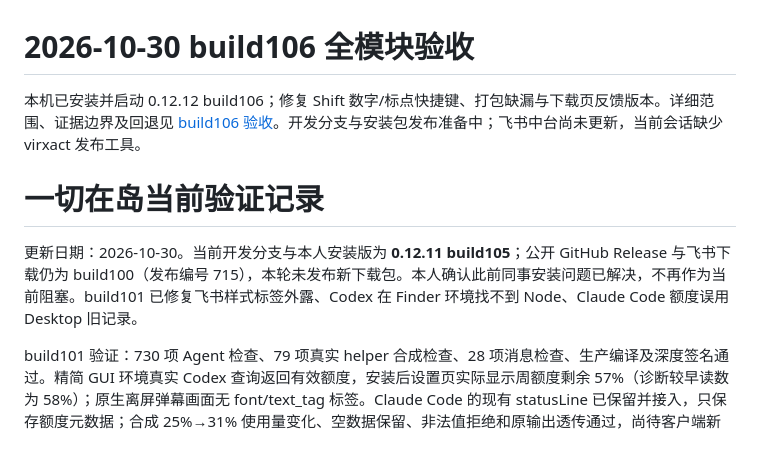
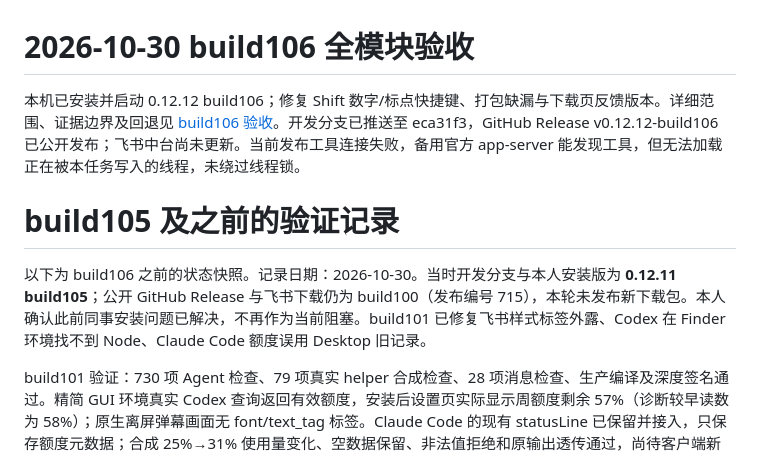
Before and after one commit to zaizhi-1112/feishu-island, a Markdown page: docs/验证记录.md, the part around the change. GitHub-like rendering.

```diff
--- a/docs/验证记录.md
+++ b/docs/验证记录.md
@@ -1,10 +1,10 @@
 # 2026-10-30 build106 全模块验收
 
-本机已安装并启动 0.12.12 build106；修复 Shift 数字/标点快捷键、打包缺漏与下载页反馈版本。详细范围、证据边界及回退见 [build106 验收](build106-audit.md)。开发分支与安装包发布准备中；飞书中台尚未更新，当前会话缺少 virxact 发布工具。
+本机已安装并启动 0.12.12 build106；修复 Shift 数字/标点快捷键、打包缺漏与下载页反馈版本。详细范围、证据边界及回退见 [build106 验收](build106-audit.md)。开发分支已推送至 eca31f3，GitHub Release v0.12.12-build106 已公开发布；飞书中台尚未更新。当前发布工具连接失败，备用官方 app-server 能发现工具，但无法加载正在被本任务写入的线程，未绕过线程锁。
 
-# 一切在岛当前验证记录
+# build105 及之前的验证记录
 
-更新日期：2026-10-30。当前开发分支与本人安装版为 **0.12.11 build105**；公开 GitHub Release 与飞书下载仍为 build100（发布编号 715），本轮未发布新下载包。本人确认此前同事安装问题已解决，不再作为当前阻塞。build101 已修复飞书样式标签外露、Codex 在 Finder 环境找不到 Node、Claude Code 额度误用 Desktop 旧记录。
+以下为 build106 之前的状态快照。记录日期：2026-10-30。当时开发分支与本人安装版为 **0.12.11 build105**；公开 GitHub Release 与飞书下载仍为 build100（发布编号 715），本轮未发布新下载包。本人确认此前同事安装问题已解决，不再作为当前阻塞。build101 已修复飞书样式标签外露、Codex 在 Finder 环境找不到 Node、Claude Code 额度误用 Desktop 旧记录。
 
 build101 验证：730 项 Agent 检查、79 项真实 helper 合成检查、28 项消息检查、生产编译及深度签名通过。精简 GUI 环境真实 Codex 查询返回有效额度，安装后设置页实际显示周额度剩余 57%（诊断较早读数为 58%）；原生离屏弹幕画面无 font/text_tag 标签。Claude Code 的现有 statusLine 已保留并接入，只保存额度元数据；合成 25%→31% 使用量变化、空数据保留、非法值拒绝和原输出透传通过，尚待客户端新回复提供真实额度。没有向 Claude 发送测试任务。
 
```
Also changed, not shown: docs/build106-audit.md (+3 -1 lines).
